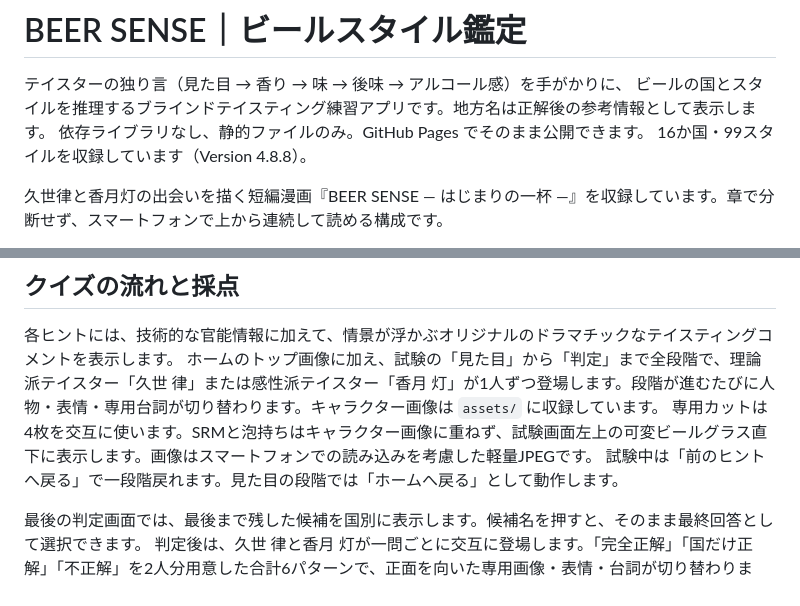
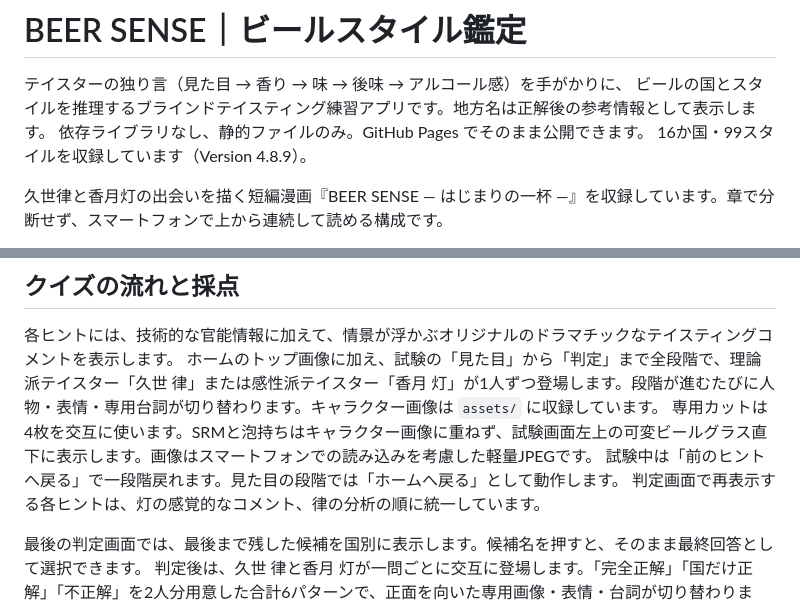
Before and after one commit to wanganbrewing/blind-taste, a Markdown page: README.md, 2 parts joined by grey strips. Drawn GitHub-style.

Commit message:
Document version 4.8.9

```diff
--- a/README.md
+++ b/README.md
@@ -3,7 +3,7 @@
 テイスターの独り言（見た目 → 香り → 味 → 後味 → アルコール感）を手がかりに、
 ビールの国とスタイルを推理するブラインドテイスティング練習アプリです。地方名は正解後の参考情報として表示します。
 依存ライブラリなし、静的ファイルのみ。GitHub Pages でそのまま公開できます。
-16か国・99スタイルを収録しています（Version 4.8.8）。
+16か国・99スタイルを収録しています（Version 4.8.9）。
 
 久世律と香月灯の出会いを描く短編漫画『BEER SENSE ― はじまりの一杯 ―』を収録しています。章で分断せず、スマートフォンで上から連続して読める構成です。
 
@@ -41,6 +41,7 @@
 ホームのトップ画像に加え、試験の「見た目」から「判定」まで全段階で、理論派テイスター「久世 律」または感性派テイスター「香月 灯」が1人ずつ登場します。段階が進むたびに人物・表情・専用台詞が切り替わります。キャラクター画像は `assets/` に収録しています。
 専用カットは4枚を交互に使います。SRMと泡持ちはキャラクター画像に重ねず、試験画面左上の可変ビールグラス直下に表示します。画像はスマートフォンでの読み込みを考慮した軽量JPEGです。
 試験中は「前のヒントへ戻る」で一段階戻れます。見た目の段階では「ホームへ戻る」として動作します。
+判定画面で再表示する各ヒントは、灯の感覚的なコメント、律の分析の順に統一しています。
 
 最後の判定画面では、最後まで残した候補を国別に表示します。候補名を押すと、そのまま最終回答として選択できます。
 判定後は、久世 律と香月 灯が一問ごとに交互に登場します。「完全正解」「国だけ正解」「不正解」を2人分用意した合計6パターンで、正面を向いた専用画像・表情・台詞が切り替わります。
```
